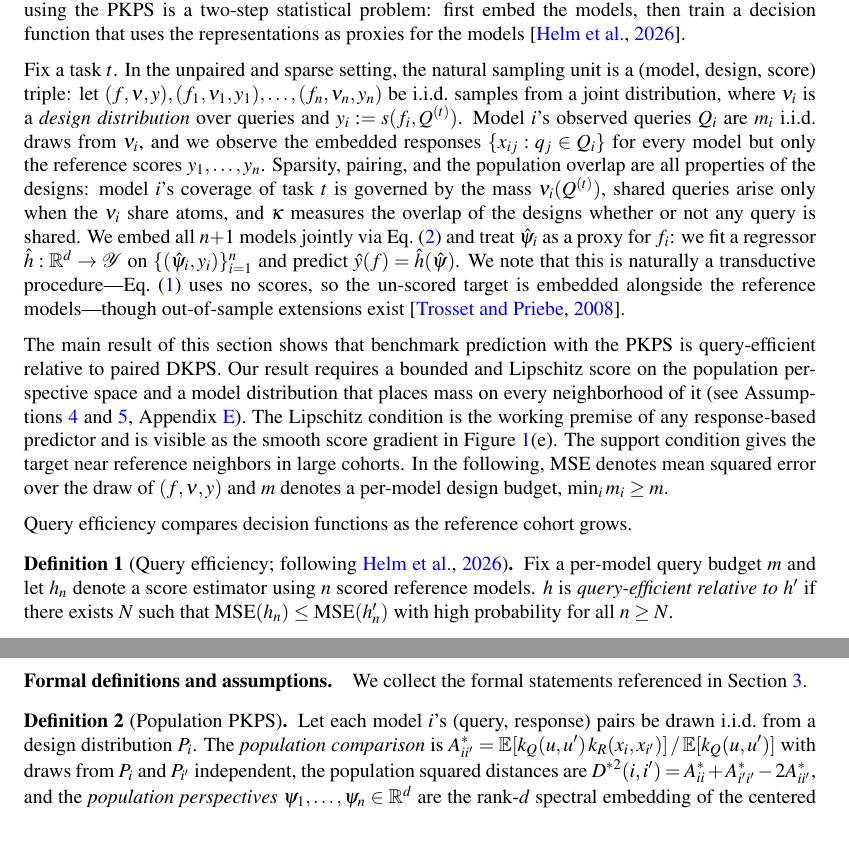
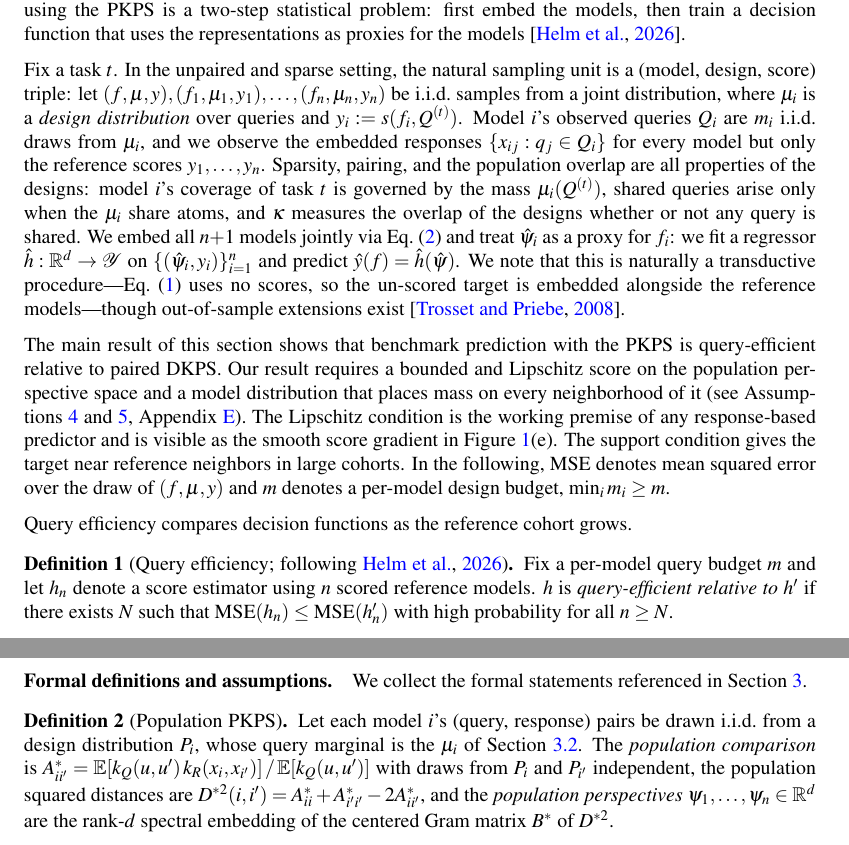
Before and after one commit to jataware/dkps, a LaTeX paper (paper/main.tex): two parts of pages 5 and 17 of 20, joined at a grey line, cut so that both start at the same text. Compiled offline with pdfLaTeX.

Commit message:
pkps paper: design distribution nu -> mu (avoids v = Var(y) collision)
Definition 1 harmonized: P_i's query marginal is mu_i.

Co-Authored-By: Claude Fable 5 <noreply@anthropic.com>
Claude-Session: https://claude.ai/code/session_019VkDoLFnBiHFuUR33BoaNY

```diff
--- a/paper/main.tex
+++ b/paper/main.tex
@@ -342,15 +342,15 @@ for the models \citep{dkps_qeff}.
 
 Fix a task $t$.
 In the unpaired and sparse setting, the natural sampling unit is a (model, design,
-score) triple: let $(f,\nu,y),(f_{1},\nu_{1},y_{1}),\hdots,(f_{n},\nu_{n},y_{n})$
-be i.i.d.\ samples from a joint distribution, where $\nu_{i}$ is a \emph{design
+score) triple: let $(f,\mu,y),(f_{1},\mu_{1},y_{1}),\hdots,(f_{n},\mu_{n},y_{n})$
+be i.i.d.\ samples from a joint distribution, where $\mu_{i}$ is a \emph{design
 distribution} over queries and $y_{i}:=s(f_{i},Q^{(t)})$.
-Model $i$'s observed queries $Q_{i}$ are $m_{i}$ i.i.d.\ draws from $\nu_{i}$, and
+Model $i$'s observed queries $Q_{i}$ are $m_{i}$ i.i.d.\ draws from $\mu_{i}$, and
 we observe the embedded responses $\{x_{ij}:q_{j}\in Q_{i}\}$ for every model but
 only the reference scores $y_{1},\hdots,y_{n}$.
 Sparsity, pairing, and the population overlap are all properties of the designs:
-model $i$'s coverage of task $t$ is governed by the mass $\nu_{i}(Q^{(t)})$,
-shared queries arise only when the $\nu_{i}$ share atoms, and $\kappa$ measures
+model $i$'s coverage of task $t$ is governed by the mass $\mu_{i}(Q^{(t)})$,
+shared queries arise only when the $\mu_{i}$ share atoms, and $\kappa$ measures
 the overlap of the designs whether or not any query is shared.
 We embed all $n{+}1$ models jointly via Eq.~\eqref{eq:mds} and treat
 $\hat\psi_{i}$ as a proxy for $f_{i}$: we fit a regressor
@@ -368,7 +368,7 @@ Assumptions~\ref{ass:score} and~\ref{ass:support}, Appendix~\ref{app:proof}).
 The Lipschitz condition is the working premise of any response-based predictor and
 is visible as the smooth score gradient in Figure~\ref{fig:concept}(e).
 The support condition gives the target near reference neighbors in large cohorts.
-In the following, MSE denotes mean squared error over the draw of $(f,\nu,y)$ and
+In the following, MSE denotes mean squared error over the draw of $(f,\mu,y)$ and
 $m$ denotes a per-model design budget, $\min_{i}m_{i}\ge m$.
 
 Query efficiency compares decision functions as the reference cohort grows.
@@ -935,7 +935,7 @@ effective depth, so comparisons there reflect the constraint rather than the met
 \begin{definition}[Population \PKPS]
 \label{def:pop}
 Let each model $i$'s (query, response) pairs be drawn i.i.d.\ from a design distribution
-$P_i$. The \emph{population comparison} is
+$P_i$, whose query marginal is the $\mu_i$ of Section~\ref{sec:qeff}. The \emph{population comparison} is
 $A^*_{ii'}=\mathbb{E}[k_Q(u,u')\,k_R(x_i,x_{i'})]\,/\,\mathbb{E}[k_Q(u,u')]$ with draws from
 $P_i$ and $P_{i'}$ independent, the population squared distances are
 $D^{*2}(i,i')=A^*_{ii}+A^*_{i'i'}-2A^*_{ii'}$, and the \emph{population perspectives}
```
Also changed, not shown: paper/main.pdf.
